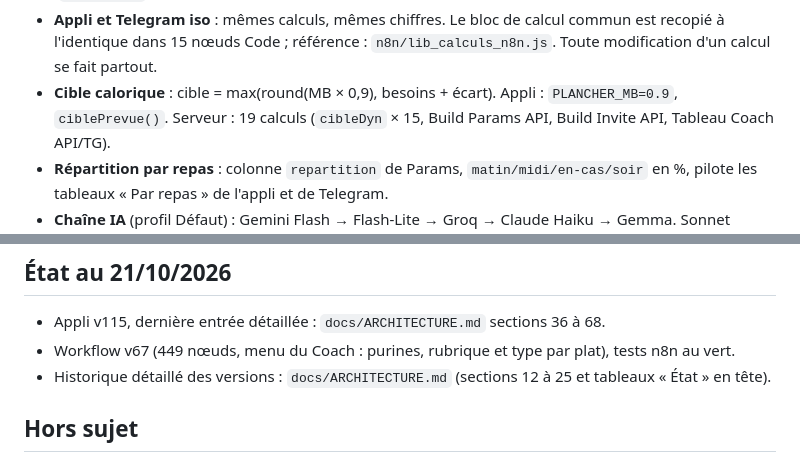
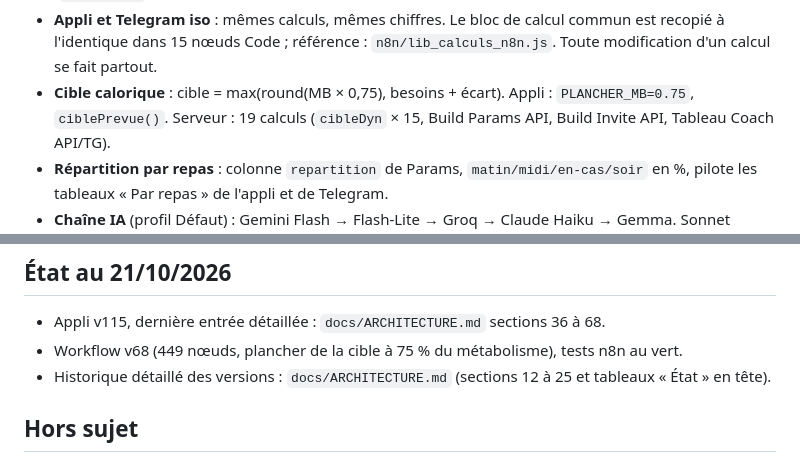
Before and after one commit to masuel254/nutrition, a Markdown page: CLAUDE.md, 2 parts joined by grey strips. GitHub-like rendering.

```diff
--- a/CLAUDE.md
+++ b/CLAUDE.md
@@ -84,7 +84,7 @@ Commandes Claude Code du projet : `/livrer` (contrôles + versions + récapitula
   Poids, Params, Invitations, Crises, Activite, Mesures, Analyses. Params est un journal daté (`date_effet`).
 - **Appli et Telegram iso** : mêmes calculs, mêmes chiffres. Le bloc de calcul commun est recopié à l'identique
   dans 15 nœuds Code ; référence : `n8n/lib_calculs_n8n.js`. Toute modification d'un calcul se fait partout.
-- **Cible calorique** : cible = max(round(MB × 0,9), besoins + écart). Appli : `PLANCHER_MB=0.9`, `ciblePrevue()`.
+- **Cible calorique** : cible = max(round(MB × 0,75), besoins + écart). Appli : `PLANCHER_MB=0.75`, `ciblePrevue()`.
   Serveur : 19 calculs (`cibleDyn` × 15, Build Params API, Build Invite API, Tableau Coach API/TG).
 - **Répartition par repas** : colonne `repartition` de Params, `matin/midi/en-cas/soir` en %, pilote les tableaux
   « Par repas » de l'appli et de Telegram.
@@ -108,7 +108,7 @@ Commandes Claude Code du projet : `/livrer` (contrôles + versions + récapitula
 ## État au 21/10/2026
 
 - Appli v115, dernière entrée détaillée : `docs/ARCHITECTURE.md` sections 36 à 68.
-- Workflow v67 (449 nœuds, menu du Coach : purines, rubrique et type par plat), tests n8n au vert.
+- Workflow v68 (449 nœuds, plancher de la cible à 75 % du métabolisme), tests n8n au vert.
 - Historique détaillé des versions : `docs/ARCHITECTURE.md` (sections 12 à 25 et tableaux « État » en tête).
 
 ## Hors sujet
```
Also changed, not shown: docs/ARCHITECTURE.md (+5 -3 lines).
